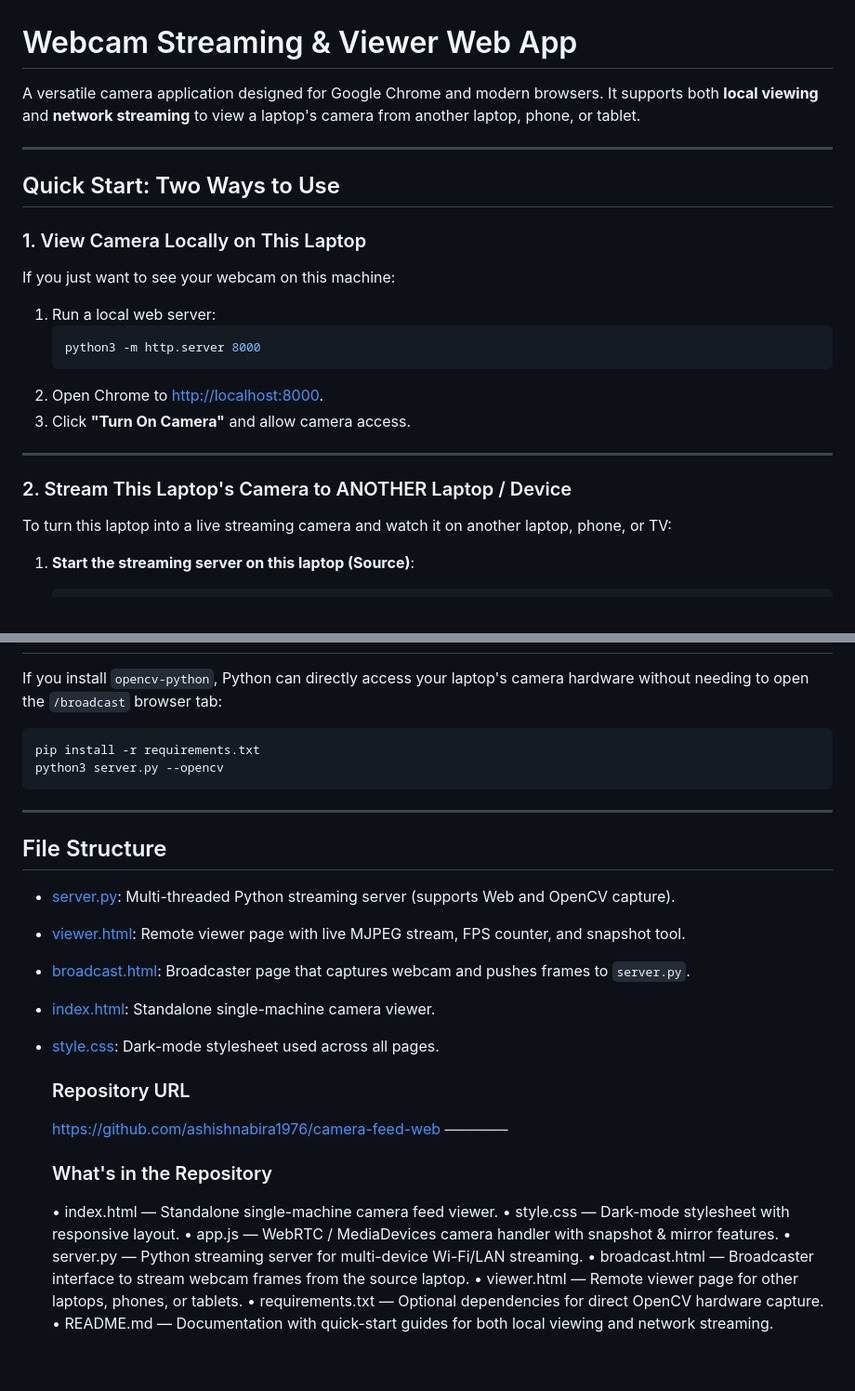
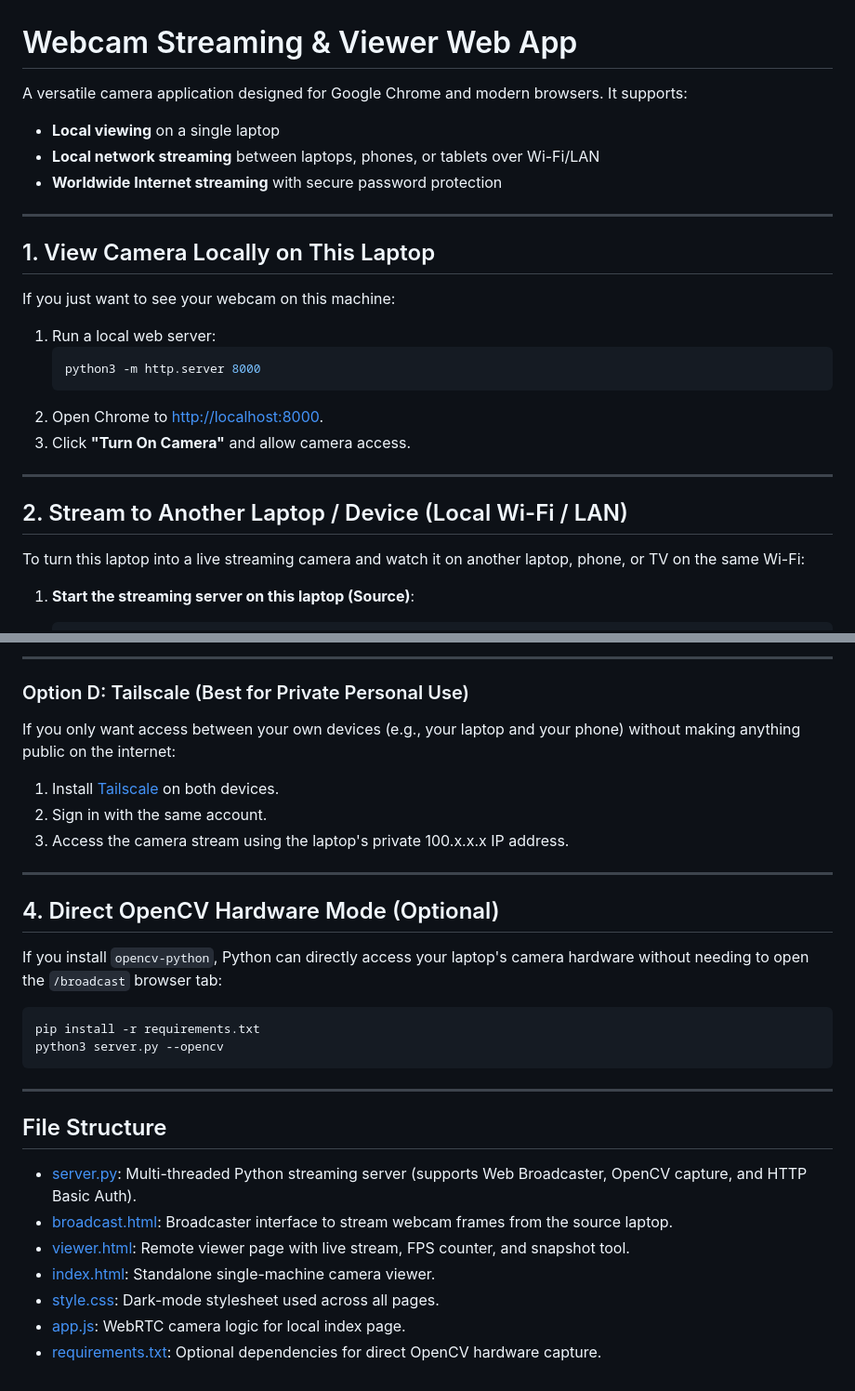
Before and after one commit to ashishnabira1976/camera-feed-web, a Markdown page: README.md, 2 parts joined by grey strips. Shown at 93% size. GitHub-like rendering.

````diff
--- a/README.md
+++ b/README.md
@@ -1,13 +1,16 @@
 # Webcam Streaming & Viewer Web App
 
-A versatile camera application designed for Google Chrome and modern browsers. It supports both **local viewing** and **network streaming** to view a laptop's camera from another laptop, phone, or tablet.
+A versatile camera application designed for Google Chrome and modern browsers. It supports:
+- **Local viewing** on a single laptop
+- **Local network streaming** between laptops, phones, or tablets over Wi-Fi/LAN
+- **Worldwide Internet streaming** with secure password protection
 
 ---
 
-## Quick Start: Two Ways to Use
+## 1. View Camera Locally on This Laptop
 
-### 1. View Camera Locally on This Laptop
 If you just want to see your webcam on this machine:
+
 1. Run a local web server:
    ```bash
    python3 -m http.server 8000
@@ -17,8 +20,9 @@ If you just want to see your webcam on this machine:
 
 ---
 
-### 2. Stream This Laptop's Camera to ANOTHER Laptop / Device
-To turn this laptop into a live streaming camera and watch it on another laptop, phone, or TV:
+## 2. Stream to Another Laptop / Device (Local Wi-Fi / LAN)
+
+To turn this laptop into a live streaming camera and watch it on another laptop, phone, or TV on the same Wi-Fi:
 
 1. **Start the streaming server on this laptop (Source)**:
    ```bash
@@ -44,3 +112,14 @@ To turn this laptop into a live streaming camera and watch it on another laptop,
+---
+
+### Option D: Tailscale (Best for Private Personal Use)
+If you only want access between your own devices (e.g., your laptop and your phone) without making anything public on the internet:
+1. Install [Tailscale](https://tailscale.com/) on both devices.
+2. Sign in with the same account.
+3. Access the camera stream using the laptop's private 100.x.x.x IP address.
+
+---
+
+## 4. Direct OpenCV Hardware Mode (Optional)
 
 If you install `opencv-python`, Python can directly access your laptop's camera hardware without needing to open the `/broadcast` browser tab:
 
@@ -53,24 +132,10 @@ python3 server.py --opencv
 
 ## File Structure
 
-- [server.py](file:///usr/local/google/home/nabira/camera-feed-web/server.py): Multi-threaded Python streaming server (supports Web and OpenCV capture).
-- [viewer.html](file:///usr/local/google/home/nabira/camera-feed-web/viewer.html): Remote viewer page with live MJPEG stream, FPS counter, and snapshot tool.
-- [broadcast.html](file:///usr/local/google/home/nabira/camera-feed-web/broadcast.html): Broadcaster page that captures webcam and pushes frames to `server.py`.
+- [server.py](file:///usr/local/google/home/nabira/camera-feed-web/server.py): Multi-threaded Python streaming server (supports Web Broadcaster, OpenCV capture, and HTTP Basic Auth).
+- [broadcast.html](file:///usr/local/google/home/nabira/camera-feed-web/broadcast.html): Broadcaster interface to stream webcam frames from the source laptop.
+- [viewer.html](file:///usr/local/google/home/nabira/camera-feed-web/viewer.html): Remote viewer page with live stream, FPS counter, and snapshot tool.
 - [index.html](file:///usr/local/google/home/nabira/camera-feed-web/index.html): Standalone single-machine camera viewer.
 - [style.css](file:///usr/local/google/home/nabira/camera-feed-web/style.css): Dark-mode stylesheet used across all pages.
-
-
-  ### Repository URL
-
-  https://github.com/ashishnabira1976/camera-feed-web
-  ──────
-  ### What's in the Repository
-
-  • index.html — Standalone single-machine camera feed viewer.
-  • style.css — Dark-mode stylesheet with responsive layout.
-  • app.js — WebRTC / MediaDevices camera handler with snapshot & mirror features.
-  • server.py — Python streaming server for multi-device Wi-Fi/LAN streaming.
-  • broadcast.html — Broadcaster interface to stream webcam frames from the source laptop.
-  • viewer.html — Remote viewer page for other laptops, phones, or tablets.
-  • requirements.txt — Optional dependencies for direct OpenCV hardware capture.
-  • README.md — Documentation with quick-start guides for both local viewing and network streaming.
+- [app.js](file:///usr/local/google/home/nabira/camera-feed-web/app.js): WebRTC camera logic for local index page.
+- [requirements.txt](file:///usr/local/google/home/nabira/camera-feed-web/requirements.txt): Optional dependencies for direct OpenCV hardware capture.
````
Also changed, not shown: other parts of README.md (+66 -2 lines).
